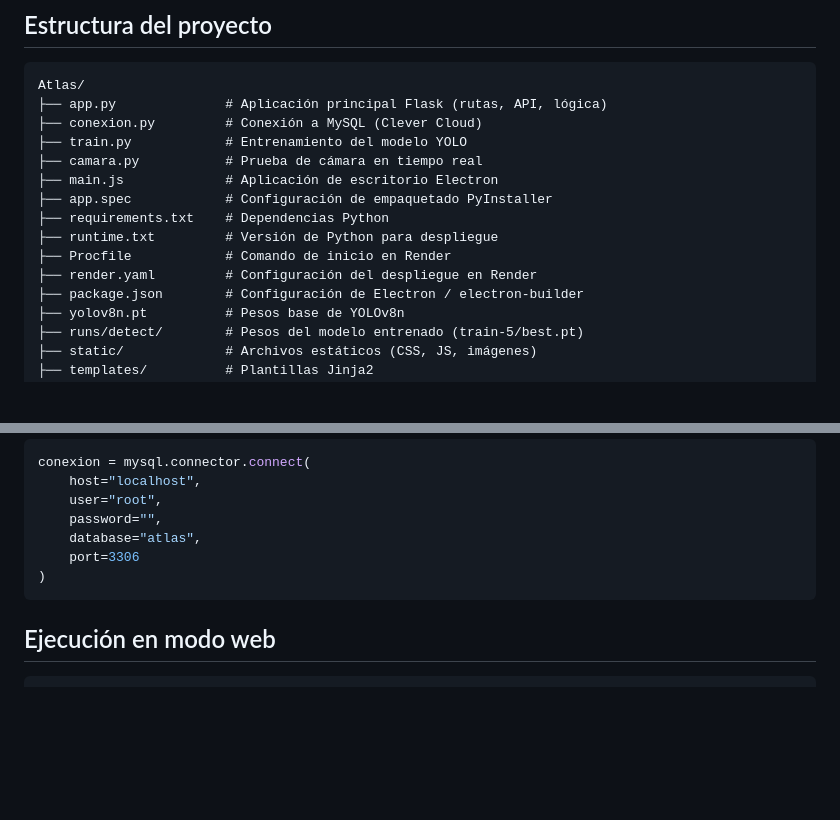
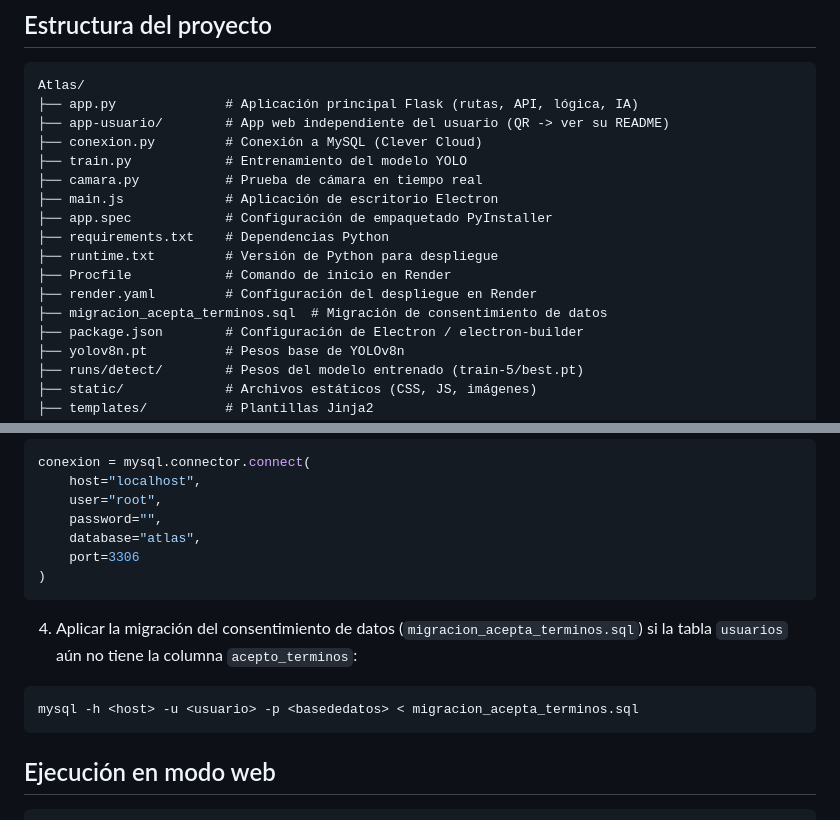
Before and after one commit to Dvskked/Atlas, a Markdown page: README.md, 2 parts joined by grey strips. Drawn GitHub-style; blank space fills up the shorter version.

````diff
--- a/README.md
+++ b/README.md
@@ -54,7 +63,8 @@ Proyecto de desarrollo de software orientado a comunidades educativas, empresas
 
 ```
 Atlas/
-├── app.py              # Aplicación principal Flask (rutas, API, lógica)
+├── app.py              # Aplicación principal Flask (rutas, API, lógica, IA)
+├── app-usuario/        # App web independiente del usuario (QR -> ver su README)
 ├── conexion.py         # Conexión a MySQL (Clever Cloud)
 ├── train.py            # Entrenamiento del modelo YOLO
 ├── camara.py           # Prueba de cámara en tiempo real
@@ -64,6 +74,7 @@ Atlas/
 ├── runtime.txt         # Versión de Python para despliegue
 ├── Procfile            # Comando de inicio en Render
 ├── render.yaml         # Configuración del despliegue en Render
+├── migracion_acepta_terminos.sql  # Migración de consentimiento de datos
 ├── package.json        # Configuración de Electron / electron-builder
 ├── yolov8n.pt          # Pesos base de YOLOv8n
 ├── runs/detect/        # Pesos del modelo entrenado (train-5/best.pt)
@@ -121,6 +132,12 @@ conexion = mysql.connector.connect(
 )
 ```
 
+4. Aplicar la migración del consentimiento de datos (`migracion_acepta_terminos.sql`) si la tabla `usuarios` aún no tiene la columna `acepto_terminos`:
+
+```bash
+mysql -h <host> -u <usuario> -p <basededatos> < migracion_acepta_terminos.sql
+```
+
 ## Ejecución en modo web
 
 ```bash
````
Also changed, not shown: other parts of README.md (+26 -11 lines).
